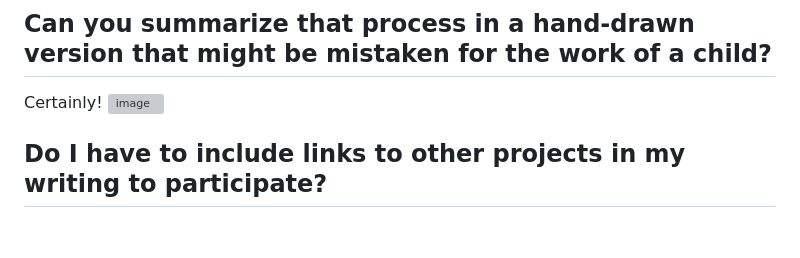
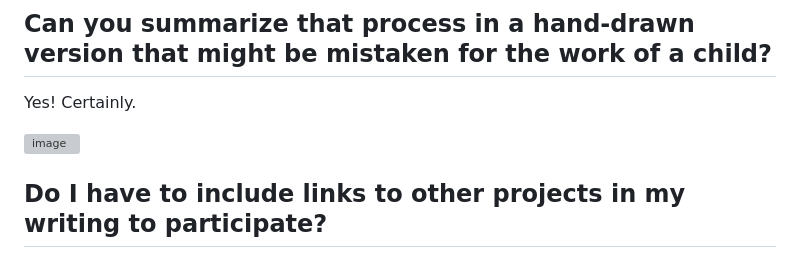
Before and after one commit to MatthewReinbold/APIFutures, a Markdown page: README.md, the part around the change. GitHub-like rendering; blank space fills up the shorter version; grey boxes are pictures that could not be loaded.

Commit message:
Once more with image

```diff
--- a/README.md
+++ b/README.md
@@ -53,7 +53,8 @@ When you have created your contribution, [submit the proposed URL via this Googl
 A list of submitted contributions will be provided in markdown and copy/paste format at [the API Futures repository](https://github.com/MatthewReinbold/APIFutures/blob/main/2024-contributions.md). The example links and a final version will be provided by January 9th for inclusion in your draft pieces.
 
 ## Can you summarize that process in a hand-drawn version that might be mistaken for the work of a child?
-Certainly!
+Yes! Certainly.
+
 ![image](https://github.com/MatthewReinbold/APIFutures/assets/495507/408d44e5-9520-4479-baa4-ff0a0f504f51)
 
 ## Do I have to include links to other projects in my writing to participate?
```
